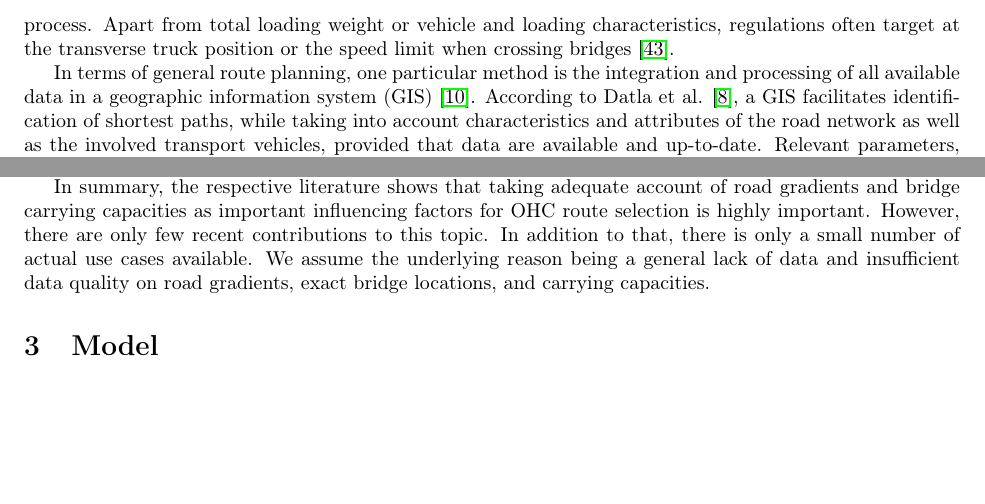
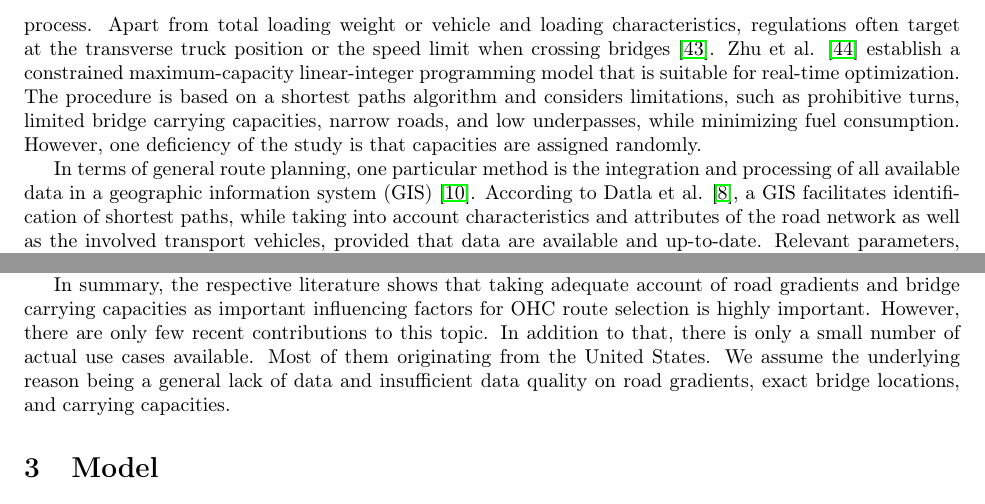
Before and after one commit to AAU-P-L/BridgeCapacitiesManuscript, a LaTeX paper (manuscript/main.tex, which reads manuscript/sec2_RelatedWork.tex): two parts of page 4 of 10, joined at a grey line, cut so that both start at the same text, the shorter picture padded with empty space. Compiled offline with pdfLaTeX.

Commit message:
Update_Related work

```diff
--- a/manuscript/sec2_RelatedWork.tex
+++ b/manuscript/sec2_RelatedWork.tex
@@ -7,14 +7,14 @@ Frequently, these transport processes are executed within the road network. This
 \par
 This paper is building upon past research on OHC routing. Two weight-related parameters, i.e., road gradients and bridge carrying capacities, draw our particular attention because we regard them to be highly safety-relevant. While bridge carrying capacities are occasionally addressed in the OHC routing literature, topography is only considered marginally. Topography as a relevant influencing factor can rather be found in research studies on route planning for electric vehicles \cite{perger2020energy}, path optimization in traditional logistics systems \cite{dang2019cost}, and people's general route planning and wayfinding behavior \cite{brunye2015strategies}. In their study on route planning for electric vehicles, Perger and Auer \cite{perger2020energy} evaluate the impact of topography on energy consumption, battery lifetime, and journey time as well as they address in detail the issue of modeling the street network with complex properties such as slope. In their study on path optimization in traditional logistics systems, Dang et al. \cite{dang2019cost} underline the importance of taking into account the influence of different loading levels and road gradients as well as they point out safety issues and excessive vehicle wear when steep slopes coincide with heavy load. According to Brunyé et al. \cite{brunye2015strategies}, topography influences route selection especially in unfamiliar environments and mountainous regions.
 \par
-In terms of bridge carrying capacities, a wide range of different approaches are presented in the literature. Fu and Hag-Elsafi \cite{fu2000vehicular}, for example, address the overload monitoring and permitting procedure. In doing so, reliability models for assessing bridge safety are described. Moreover, permit-load factors for monitoring purposes are proposed. Ghosn \cite{ghosn2000development}, in turn, focuses on truck weight regulations and the corresponding bridge safety levels using reliability indices. By using weigh-in-motion technology, Gungor et al. \cite{gungor2018detect} develop a fully data-driven framework that considers individual truck loading levels as well as respective bridge carrying capacities to compute fees for overweight vehicles passing bridges. The framework can be integrated in existing online permit issuing tools. Lou et al. \cite{lou2016effect} aim at quantifying the the negative effect of overweight trucks on bridges via deterioration models. Vigh and Kollár \cite{vigh2006approximate, vigh2007routing}, again, elaborate on methods that take into account different bridge structures as well as vehicle and loading characteristics in the permitting process. Apart from total loading weight or vehicle and loading characteristics, regulations often target at the transverse truck position or the speed limit when crossing bridges \cite{yan2018optimal}.
+In terms of bridge carrying capacities, a wide range of different approaches are presented in the literature. Fu and Hag-Elsafi \cite{fu2000vehicular}, for example, address the overload monitoring and permitting procedure. In doing so, reliability models for assessing bridge safety are described. Moreover, permit-load factors for monitoring purposes are proposed. Ghosn \cite{ghosn2000development}, in turn, focuses on truck weight regulations and the corresponding bridge safety levels using reliability indices. By using weigh-in-motion technology, Gungor et al. \cite{gungor2018detect} develop a fully data-driven framework that considers individual truck loading levels as well as respective bridge carrying capacities to compute fees for overweight vehicles passing bridges. The framework can be integrated in existing online permit issuing tools. Lou et al. \cite{lou2016effect} aim at quantifying the the negative effect of overweight trucks on bridges via deterioration models. Vigh and Kollár \cite{vigh2006approximate, vigh2007routing}, again, elaborate on methods that take into account different bridge structures as well as vehicle and loading characteristics in the permitting process. Apart from total loading weight or vehicle and loading characteristics, regulations often target at the transverse truck position or the speed limit when crossing bridges \cite{yan2018optimal}. Zhu et al. \cite{zhu2014vehicle} establish a constrained maximum-capacity linear-integer programming model that is suitable for real-time optimization. The procedure is based on a shortest paths algorithm and considers limitations, such as prohibitive turns, limited bridge carrying capacities, narrow roads, and low underpasses, while minimizing fuel consumption. However, one deficiency of the study is that capacities are assigned randomly.
 \par
 In terms of general route planning, one particular method is the integration and processing of all available data in a geographic information system (GIS) \cite{durham2002gis}.
 According to Datla et al. \cite{datla2004gis}, a GIS facilitates identification of shortest paths, while taking into account characteristics and attributes of the road network as well as the involved transport vehicles, provided that data are available and up-to-date. Relevant parameters, such as vehicles' load, height, width, weight, and weight distribution, are considered to take into account restrictions, ensuring safety, and preventing damage to infrastructure elements such as bridges \cite{ecmt2006improving, vaitkus2016effect, kombe2017modelling, pauer2017development}. According to Adams et al. \cite{adams2002enterprise}, a GIS-based system also enables the automation of the permission process by considering spatial and temporal constraints during the path-finding process, given that the respective systems for routing and authorization purposes are well integrated. However, the authors also emphasize the difficulty of aligning databases of bridges and highways with the requirements of GIS-based permitting systems, which is frequently resulting in severe data management problems.
 \par
 According to Bazaras et al. \cite{Bazaras.2013}, safety, security, and reliability are indeed three very important aspects that have to be considered to increase the overall quality of transport processes. Therefore, apart from regular driving training and state-of-the-art equipment, detailed risk evaluation is regarded to be a key issue in terms of OHC routing. The authors underline that a fuzzy multi-criteria decision making tool is beneficial in the course of route selection, as it allows taking into account the variety of influencing factors. Apart from road quality, turning radius, road gradients, corridor widths and heights, bridge carrying capacities, reloading and storing opportunities, regular traffic intensity on route segments, and seasonal specialties, a multi-criteria system might also include an assessment of required road texture improvements and other structural adaptations or changes.
 \par
-In summary, the respective literature shows that taking adequate account of road gradients and bridge carrying capacities as important influencing factors for OHC route selection is highly important. However, there are only few recent contributions to this topic. In addition to that, there is only a small number of actual use cases available. We assume the underlying reason being a general lack of data and insufficient data quality on road gradients, exact bridge locations, and carrying capacities.
+In summary, the respective literature shows that taking adequate account of road gradients and bridge carrying capacities as important influencing factors for OHC route selection is highly important. However, there are only few recent contributions to this topic. In addition to that, there is only a small number of actual use cases available. Most of them originating from the United States. We assume the underlying reason being a general lack of data and insufficient data quality on road gradients, exact bridge locations, and carrying capacities.
 
 
 
```
Also changed, not shown: manuscript/sec2_RelatedWork.tex (2 more changed lines).
